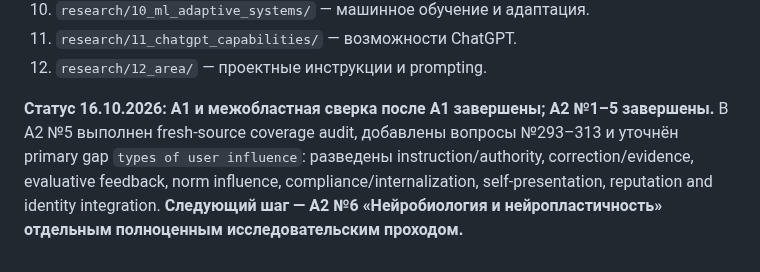
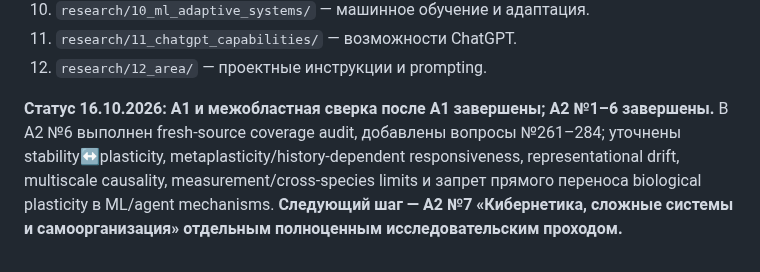
Before and after one commit to iliya1947/Major_Renov2, a Markdown page: docs/identity-experiment/03_RESEARCH.md, the part around the change. Drawn GitHub-style.

Commit message:
Advance research status to A2 area 7

```diff
--- a/docs/identity-experiment/03_RESEARCH.md
+++ b/docs/identity-experiment/03_RESEARCH.md
@@ -96,4 +96,4 @@
 11. `research/11_chatgpt_capabilities/` — возможности ChatGPT.
 12. `research/12_area/` — проектные инструкции и prompting.
 
-**Статус 16.10.2026:** **A1 и межобластная сверка после A1 завершены; A2 №1–5 завершены.** В A2 №5 выполнен fresh-source coverage audit, добавлены вопросы №293–313 и уточнён primary gap `types of user influence`: разведены instruction/authority, correction/evidence, evaluative feedback, norm influence, compliance/internalization, self-presentation, reputation and identity integration. **Следующий шаг — A2 №6 «Нейробиология и нейропластичность» отдельным полноценным исследовательским проходом.**
+**Статус 16.10.2026:** **A1 и межобластная сверка после A1 завершены; A2 №1–6 завершены.** В A2 №6 выполнен fresh-source coverage audit, добавлены вопросы №261–284; уточнены stability↔plasticity, metaplasticity/history-dependent responsiveness, representational drift, multiscale causality, measurement/cross-species limits и запрет прямого переноса biological plasticity в ML/agent mechanisms. **Следующий шаг — A2 №7 «Кибернетика, сложные системы и самоорганизация» отдельным полноценным исследовательским проходом.**
```
